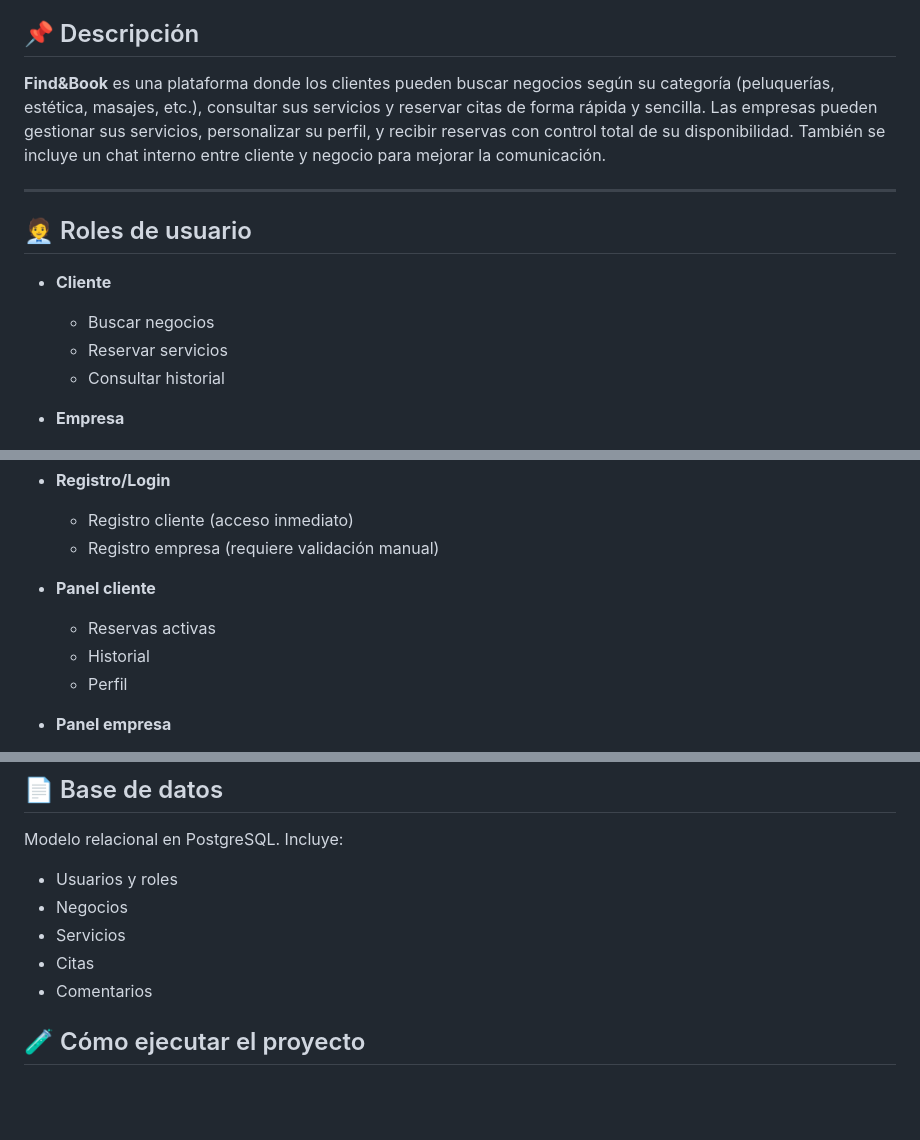
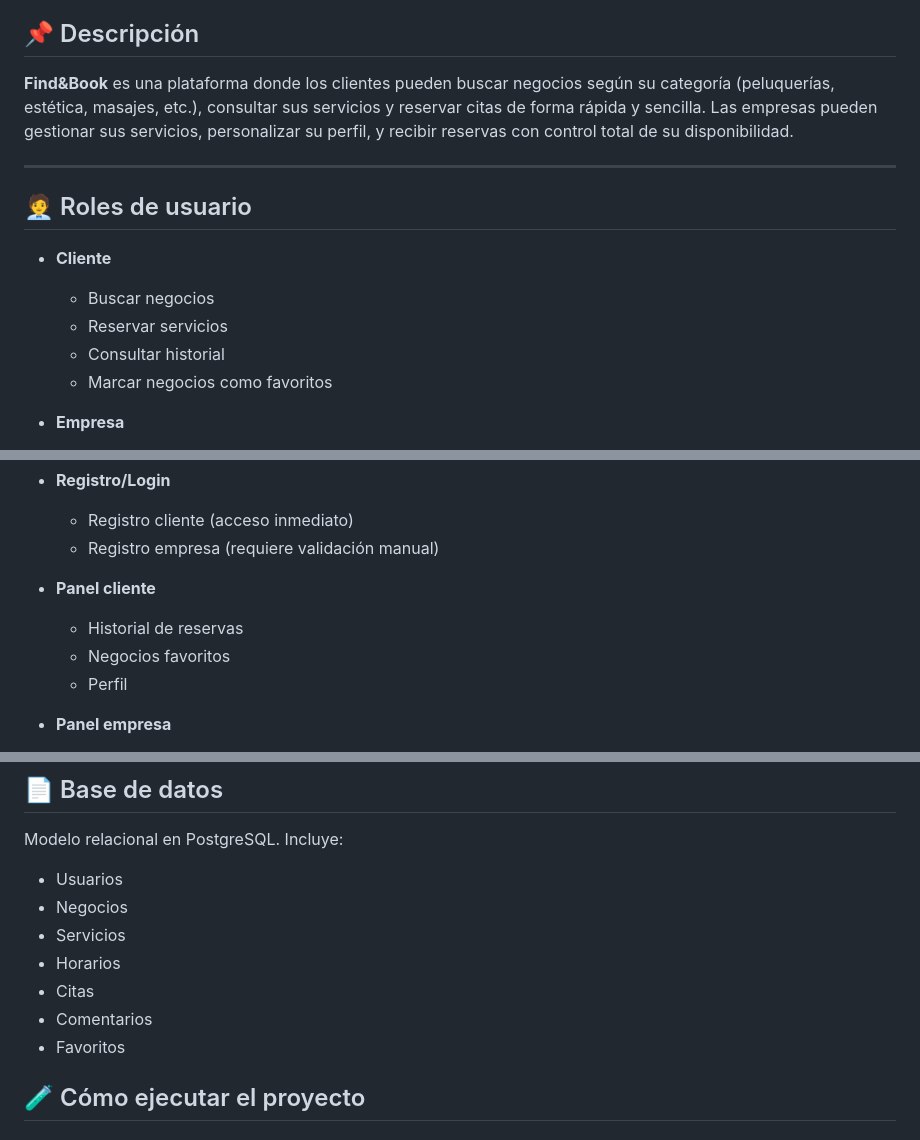
Before and after one commit to Jose-Perez-Lara/Find-Book, a Markdown page: README.md, 3 parts joined by grey strips. GitHub-like rendering; blank space fills up the shorter version.

```diff
--- a/README.md
+++ b/README.md
@@ -4,7 +4,7 @@ Aplicación web de reservas para negocios de servicios y clientes, desarrollada
 
 ## 📌 Descripción
 
-**Find&Book** es una plataforma donde los clientes pueden buscar negocios según su categoría (peluquerías, estética, masajes, etc.), consultar sus servicios y reservar citas de forma rápida y sencilla. Las empresas pueden gestionar sus servicios, personalizar su perfil, y recibir reservas con control total de su disponibilidad. También se incluye un chat interno entre cliente y negocio para mejorar la comunicación.
+**Find&Book** es una plataforma donde los clientes pueden buscar negocios según su categoría (peluquerías, estética, masajes, etc.), consultar sus servicios y reservar citas de forma rápida y sencilla. Las empresas pueden gestionar sus servicios, personalizar su perfil, y recibir reservas con control total de su disponibilidad.
 
 ---
 
@@ -14,6 +14,7 @@ Aplicación web de reservas para negocios de servicios y clientes, desarrollada
   - Buscar negocios
   - Reservar servicios
   - Consultar historial
+  - Marcar negocios como favoritos
 
 - **Empresa**
   - Publicar servicios
@@ -56,8 +57,8 @@ Aplicación web de reservas para negocios de servicios y clientes, desarrollada
   - Registro empresa (requiere validación manual)
 
 - **Panel cliente**
-  - Reservas activas
-  - Historial
+  - Historial de reservas
+  - Negocios favoritos
   - Perfil
 
 - **Panel empresa**
@@ -79,11 +80,13 @@ Aplicación web de reservas para negocios de servicios y clientes, desarrollada
 ## 📄 Base de datos
 
 Modelo relacional en PostgreSQL. Incluye:
-- Usuarios y roles
+- Usuarios
 - Negocios
 - Servicios
+- Horarios
 - Citas
 - Comentarios
+- Favoritos
 
 
 ## 🧪 Cómo ejecutar el proyecto
```
